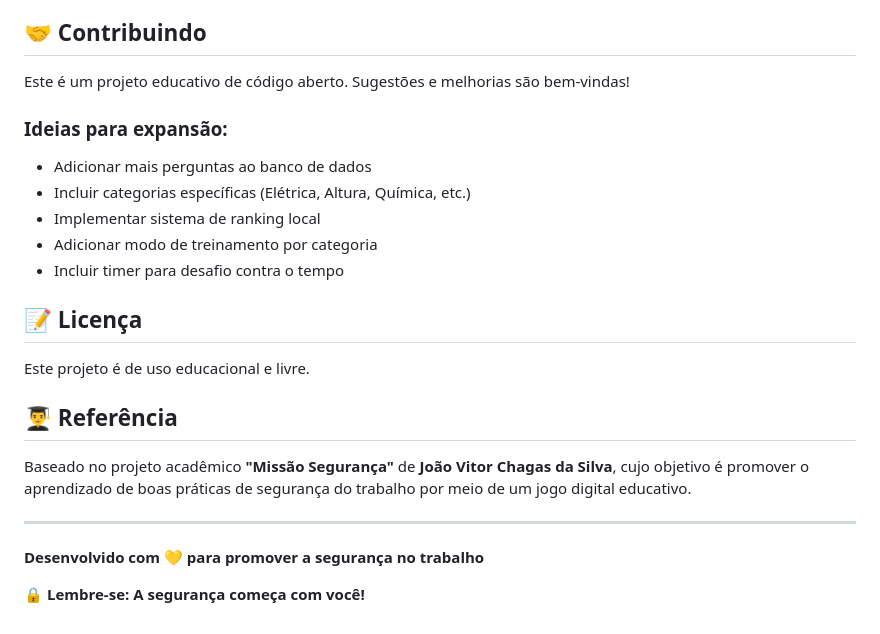
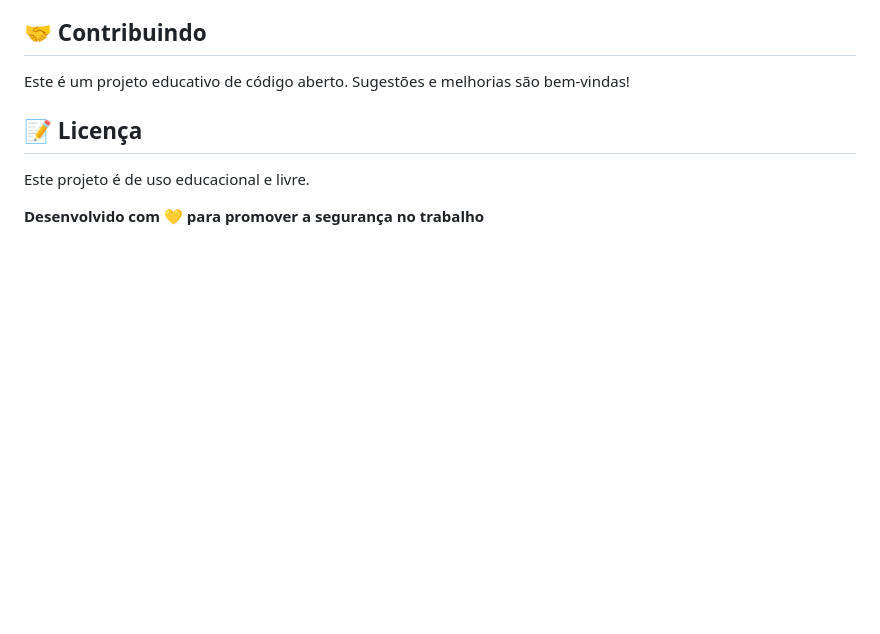
Before and after one commit to CariDotMp4/missao_seguranca, a Markdown page: README.md, the part around the change. Drawn GitHub-style; blank space fills up the shorter version.

```diff
--- a/README.md
+++ b/README.md
@@ -105,24 +105,8 @@ O jogo aborda diversos tópicos importantes de segurança do trabalho:
 
 Este é um projeto educativo de código aberto. Sugestões e melhorias são bem-vindas!
 
-### Ideias para expansão:
-
-- Adicionar mais perguntas ao banco de dados
-- Incluir categorias específicas (Elétrica, Altura, Química, etc.)
-- Implementar sistema de ranking local
-- Adicionar modo de treinamento por categoria
-- Incluir timer para desafio contra o tempo
-
 ## 📝 Licença
 
 Este projeto é de uso educacional e livre.
 
-## 👨‍🎓 Referência
-
-Baseado no projeto acadêmico **"Missão Segurança"** de **João Vitor Chagas da Silva**, cujo objetivo é promover o aprendizado de boas práticas de segurança do trabalho por meio de um jogo digital educativo.
-
----
-
 **Desenvolvido com 💛 para promover a segurança no trabalho**
-
-🔒 **Lembre-se: A segurança começa com você!**
```
